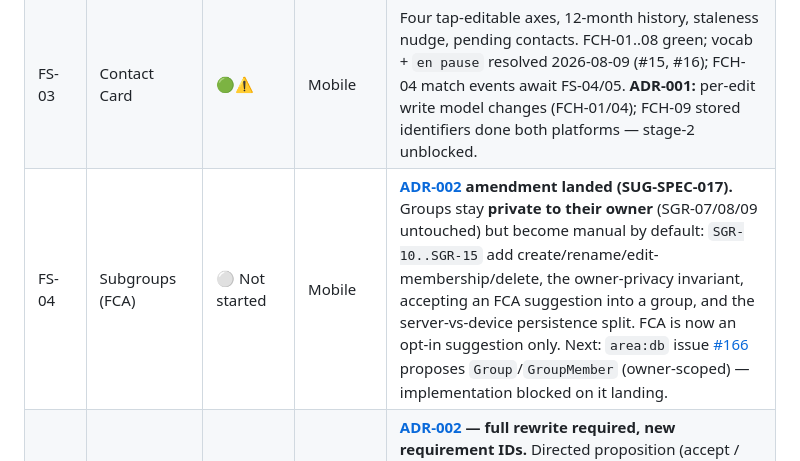
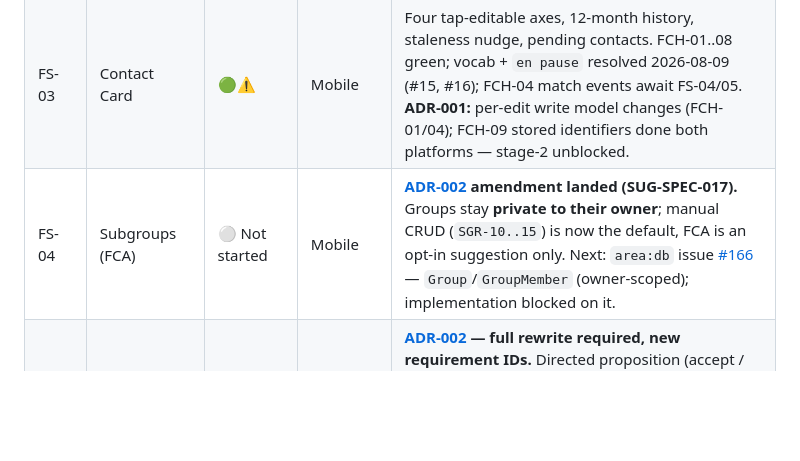
Before and after one commit to hamza-el-miqdam/swab, a Markdown page: docs/STATUS.md, the part around the change. GitHub-like rendering; blank space fills up the shorter version.

Commit message:
fix(specs): [ADR-002] trim FS-04 STATUS.md row under the 450-char G5 budget
Review on PR #167 flagged docs-hygiene-lint failing on docs/STATUS.md:20
(628 chars vs the 450-char hard cap; row was 355 chars on main before this
PR). Trimmed to the essentials (ADR-002 landed, groups owner-private,
manual CRUD is now default, area:db issue #166 next) at 368 chars.
Verified locally: node scripts/docs-hygiene-lint.mjs -> PASS.

Co-Authored-By: Claude Sonnet 5 <noreply@anthropic.com>

```diff
--- a/docs/STATUS.md
+++ b/docs/STATUS.md
@@ -17,7 +17,7 @@ _Last updated: 2026-08-27_
 | FS-01 | Onboarding | 🟢⚠️ | Mobile | Signup (phone → OTP), contact import + skip path, radial calibration, completion. Dev-mode OTP returned in API response (no SMS provider yet). **ADR-001:** built on the retired vault; ONB-02/05 change in the client-stage migration. |
 | FS-02 | Relationship Map | 🟢⚠️ | Mobile | Radial map + list fallback from the local cache, 3-tab nav, peek sheet, pan/zoom. MAP-01..09 tests green; clustering deferred (OQ-MAP-1). **ADR-001:** reads move vault→cache; behaviour unchanged, lowest-impact spec. |
 | FS-03 | Contact Card | 🟢⚠️ | Mobile | Four tap-editable axes, 12-month history, staleness nudge, pending contacts. FCH-01..08 green; vocab + `en pause` resolved 2026-08-09 (#15, #16); FCH-04 match events await FS-04/05. **ADR-001:** per-edit write model changes (FCH-01/04); FCH-09 stored identifiers done both platforms — stage-2 unblocked. |
-| FS-04 | Subgroups (FCA) | ⚪ Not started | Mobile | **[ADR-002](decisions/ADR-002-envie-becomes-a-proposition.md) amendment landed (SUG-SPEC-017).** Groups stay **private to their owner** (SGR-07/08/09 untouched) but become manual by default: `SGR-10..SGR-15` add create/rename/edit-membership/delete, the owner-privacy invariant, accepting an FCA suggestion into a group, and the server-vs-device persistence split. FCA is now an opt-in suggestion only. Next: `area:db` issue [#166](https://github.com/hamza-el-miqdam/swab/issues/166) proposes `Group`/`GroupMember` (owner-scoped) — implementation blocked on it landing. |
+| FS-04 | Subgroups (FCA) | ⚪ Not started | Mobile | **[ADR-002](decisions/ADR-002-envie-becomes-a-proposition.md) amendment landed (SUG-SPEC-017).** Groups stay **private to their owner**; manual CRUD (`SGR-10..15`) is now the default, FCA is an opt-in suggestion only. Next: `area:db` issue [#166](https://github.com/hamza-el-miqdam/swab/issues/166) — `Group`/`GroupMember` (owner-scoped); implementation blocked on it. |
 | FS-05 | Envie & Match | ⚪ Not started | Mobile + Backend | **[ADR-002](decisions/ADR-002-envie-becomes-a-proposition.md) — full rewrite required, new requirement IDs.** Directed proposition (accept / counter-propose / ignore); identity reveals per-recipient choice; no matching engine. G1(d) amended 2026-08-27, Phase 0b done — see [ROADMAP.md](ROADMAP.md). OQ-PRO-6 still open before authoring. |
 | FS-06 | Filtering rules | ⚪ Not started | Mobile + Backend | **[ADR-002](decisions/ADR-002-envie-becomes-a-proposition.md) — survival undecided (OQ-PRO-7).** Silent filtering is incoherent when you propose to a named group; may survive only to feed FS-04 suggestions. Prior notes (rules server-side, on-device evaluation per OQ-FLT-2) assume the retired broadcast model. |
 
```
